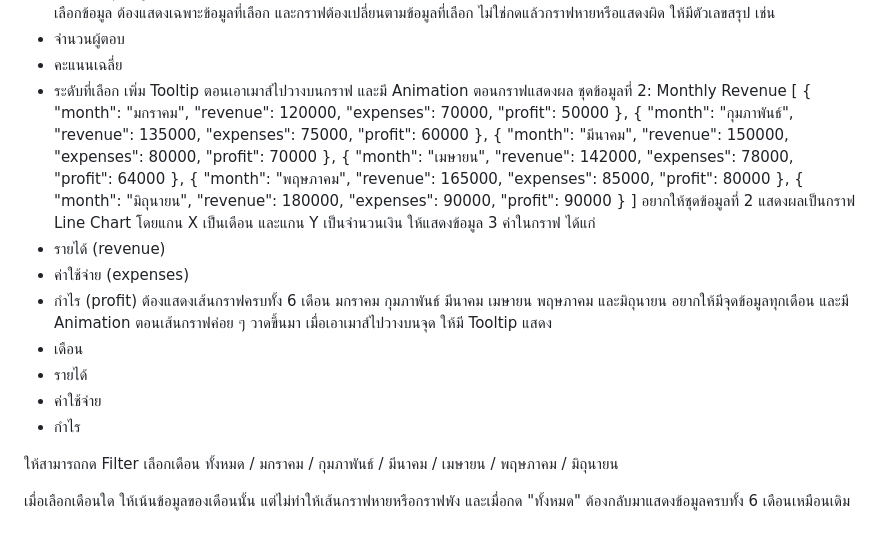
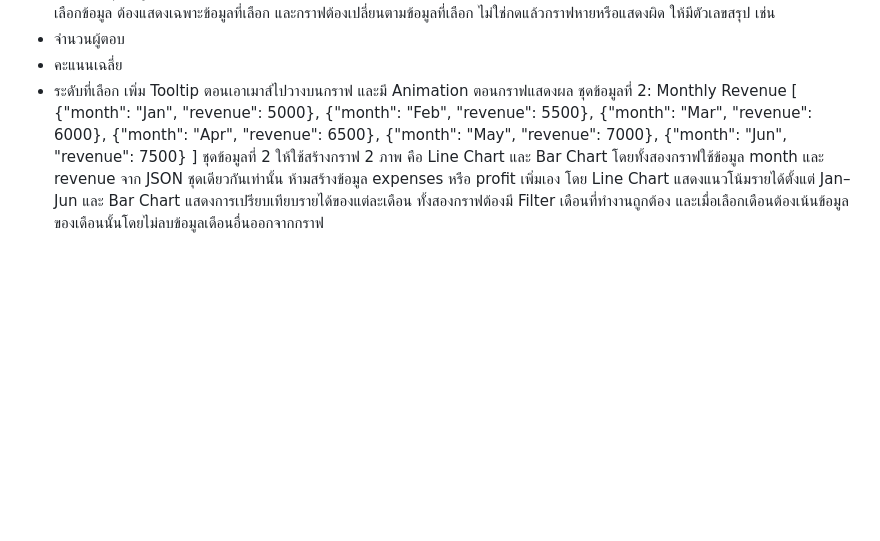
Before and after one commit to gunpakjira369-a11y/Midterm_Visualization, a Markdown page: README.md, the part around the change. Rendered like a GitHub page; blank space fills up the shorter version.

```diff
--- a/README.md
+++ b/README.md
@@ -30,60 +30,11 @@ Data Visualization Technology
 เพิ่ม Tooltip ตอนเอาเมาส์ไปวางบนกราฟ และมี Animation ตอนกราฟแสดงผล
 ชุดข้อมูลที่ 2: Monthly Revenue
 [
-    {
-        "month": "มกราคม",
-        "revenue": 120000,
-        "expenses": 70000,
-        "profit": 50000
-    },
-    {
-        "month": "กุมภาพันธ์",
-        "revenue": 135000,
-        "expenses": 75000,
-        "profit": 60000
-    },
-    {
-        "month": "มีนาคม",
-        "revenue": 150000,
-        "expenses": 80000,
-        "profit": 70000
-    },
-    {
-        "month": "เมษายน",
-        "revenue": 142000,
-        "expenses": 78000,
-        "profit": 64000
-    },
-    {
-        "month": "พฤษภาคม",
-        "revenue": 165000,
-        "expenses": 85000,
-        "profit": 80000
-    },
-    {
-        "month": "มิถุนายน",
-        "revenue": 180000,
-        "expenses": 90000,
-        "profit": 90000
-    }
+  {"month": "Jan", "revenue": 5000},
+  {"month": "Feb", "revenue": 5500},
+  {"month": "Mar", "revenue": 6000},
+  {"month": "Apr", "revenue": 6500},
+  {"month": "May", "revenue": 7000},
+  {"month": "Jun", "revenue": 7500}
 ]
-อยากให้ชุดข้อมูลที่ 2 แสดงผลเป็นกราฟ Line Chart
-โดยแกน X เป็นเดือน และแกน Y เป็นจำนวนเงิน
-ให้แสดงข้อมูล 3 ค่าในกราฟ ได้แก่
-- รายได้ (revenue)
-- ค่าใช้จ่าย (expenses)
-- กำไร (profit)
-ต้องแสดงเส้นกราฟครบทั้ง 6 เดือน
-มกราคม กุมภาพันธ์ มีนาคม เมษายน พฤษภาคม และมิถุนายน
-อยากให้มีจุดข้อมูลทุกเดือน และมี Animation ตอนเส้นกราฟค่อย ๆ วาดขึ้นมา
-เมื่อเอาเมาส์ไปวางบนจุด ให้มี Tooltip แสดง
-- เดือน
-- รายได้
-- ค่าใช้จ่าย
-- กำไร
-
-ให้สามารถกด Filter เลือกเดือน
-ทั้งหมด / มกราคม / กุมภาพันธ์ / มีนาคม / เมษายน / พฤษภาคม / มิถุนายน
-
-เมื่อเลือกเดือนใด ให้เน้นข้อมูลของเดือนนั้น แต่ไม่ทำให้เส้นกราฟหายหรือกราฟพัง
-และเมื่อกด "ทั้งหมด" ต้องกลับมาแสดงข้อมูลครบทั้ง 6 เดือนเหมือนเดิม
+ชุดข้อมูลที่ 2 ให้ใช้สร้างกราฟ 2 ภาพ คือ Line Chart และ Bar Chart โดยทั้งสองกราฟใช้ข้อมูล month และ revenue จาก JSON ชุดเดียวกันเท่านั้น ห้ามสร้างข้อมูล expenses หรือ profit เพิ่มเอง โดย Line Chart แสดงแนวโน้มรายได้ตั้งแต่ Jan–Jun และ Bar Chart แสดงการเปรียบเทียบรายได้ของแต่ละเดือน ทั้งสองกราฟต้องมี Filter เดือนที่ทำงานถูกต้อง และเมื่อเลือกเดือนต้องเน้นข้อมูลของเดือนนั้นโดยไม่ลบข้อมูลเดือนอื่นออกจากกราฟ
```
